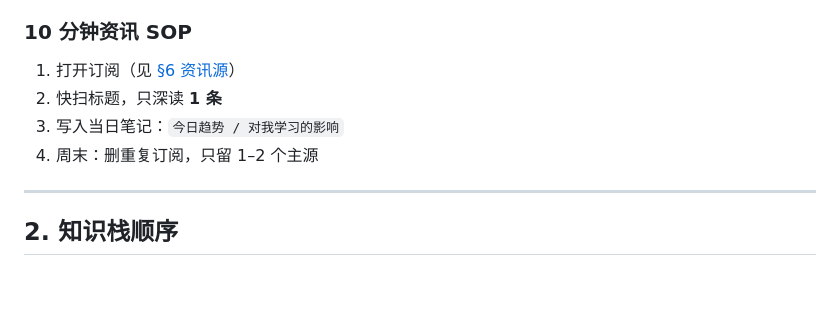
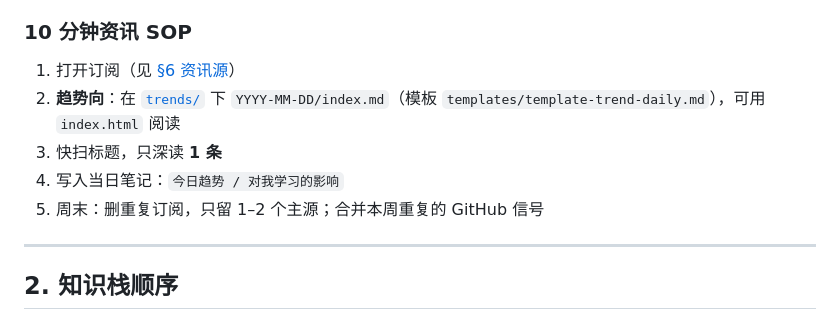
Before and after one commit to wolf-wolf/ai-tell-ai, a Markdown page: 30天-agent学习路线/README.md, the part around the change. GitHub-like rendering; blank space fills up the shorter version.

```diff
--- a/30天-agent学习路线/README.md
+++ b/30天-agent学习路线/README.md
@@ -23,9 +23,10 @@
 ### 10 分钟资讯 SOP
 
 1. 打开订阅（见 [§6 资讯源](#6-每日-10-分钟资讯源)）
-2. 快扫标题，只深读 **1 条**
-3. 写入当日笔记：`今日趋势 / 对我学习的影响`
-4. 周末：删重复订阅，只留 1–2 个主源
+2. **趋势向**：在 [`trends/`](../trends/README.md) 下 `YYYY-MM-DD/index.md`（模板 `templates/template-trend-daily.md`），可用 `index.html` 阅读
+3. 快扫标题，只深读 **1 条**
+4. 写入当日笔记：`今日趋势 / 对我学习的影响`
+5. 周末：删重复订阅，只留 1–2 个主源；合并本周重复的 GitHub 信号
 
 ---
 
```
Also changed, not shown: 开源知识图谱学习项目-规划.md (deleted, +0 -300 lines).
